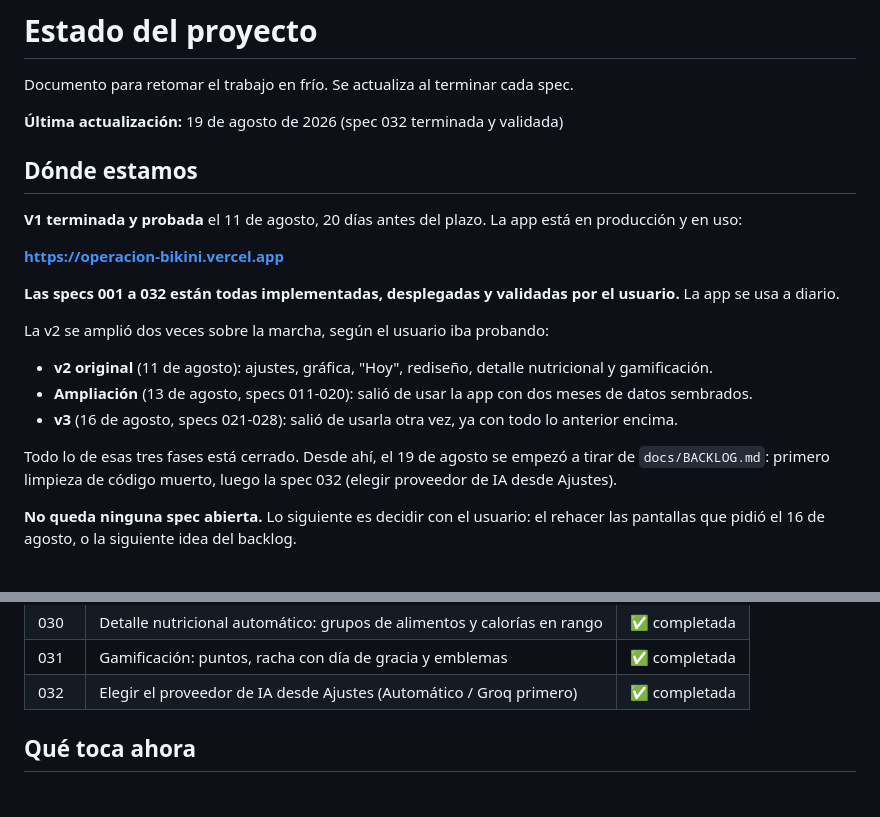
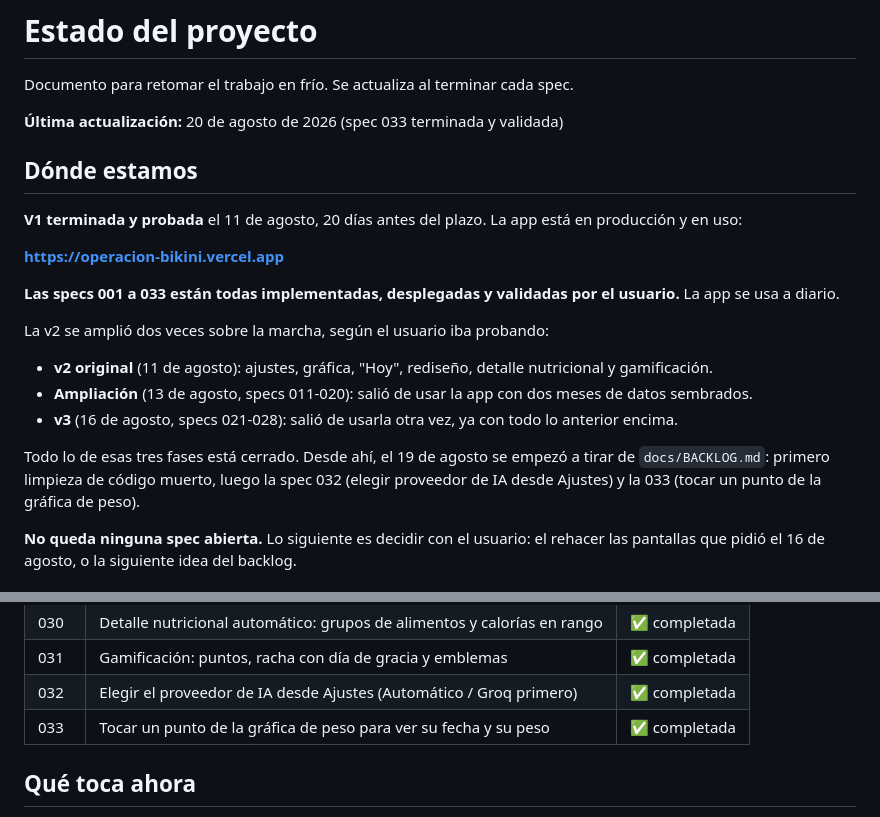
Before and after one commit to PabloDABernal/operacion-bikini, a Markdown page: docs/ESTADO.md, 2 parts joined by grey strips. GitHub-like rendering.

Commit message:
docs: la spec 033 queda validada y cerrada
Co-Authored-By: Claude Opus 5 <noreply@anthropic.com>

```diff
--- a/docs/ESTADO.md
+++ b/docs/ESTADO.md
@@ -2,7 +2,7 @@
 
 Documento para retomar el trabajo en frío. Se actualiza al terminar cada spec.
 
-**Última actualización:** 19 de agosto de 2026 (spec 032 terminada y validada)
+**Última actualización:** 20 de agosto de 2026 (spec 033 terminada y validada)
 
 ## Dónde estamos
 
@@ -10,7 +10,7 @@ Documento para retomar el trabajo en frío. Se actualiza al terminar cada spec.
 
 **https://operacion-bikini.vercel.app**
 
-**Las specs 001 a 032 están todas implementadas, desplegadas y validadas por el usuario.** La app se usa a diario.
+**Las specs 001 a 033 están todas implementadas, desplegadas y validadas por el usuario.** La app se usa a diario.
 
 La v2 se amplió dos veces sobre la marcha, según el usuario iba probando:
 
@@ -18,7 +18,7 @@ La v2 se amplió dos veces sobre la marcha, según el usuario iba probando:
 - **Ampliación** (13 de agosto, specs 011-020): salió de usar la app con dos meses de datos sembrados.
 - **v3** (16 de agosto, specs 021-028): salió de usarla otra vez, ya con todo lo anterior encima.
 
-Todo lo de esas tres fases está cerrado. Desde ahí, el 19 de agosto se empezó a tirar de `docs/BACKLOG.md`: primero limpieza de código muerto, luego la spec 032 (elegir proveedor de IA desde Ajustes).
+Todo lo de esas tres fases está cerrado. Desde ahí, el 19 de agosto se empezó a tirar de `docs/BACKLOG.md`: primero limpieza de código muerto, luego la spec 032 (elegir proveedor de IA desde Ajustes) y la 033 (tocar un punto de la gráfica de peso).
 
 **No queda ninguna spec abierta.** Lo siguiente es decidir con el usuario: el rehacer las pantallas que pidió el 16 de agosto, o la siguiente idea del backlog.
 
@@ -58,6 +58,7 @@ Todo lo de esas tres fases está cerrado. Desde ahí, el 19 de agosto se empezó
 | 030 | Detalle nutricional automático: grupos de alimentos y calorías en rango | ✅ completada |
 | 031 | Gamificación: puntos, racha con día de gracia y emblemas | ✅ completada |
 | 032 | Elegir el proveedor de IA desde Ajustes (Automático / Groq primero) | ✅ completada |
+| 033 | Tocar un punto de la gráfica de peso para ver su fecha y su peso | ✅ completada |
 
 ## Qué toca ahora
 
```
Also changed, not shown: docs/specs/033-punto-grafica-peso.md (+1 -1 lines).
